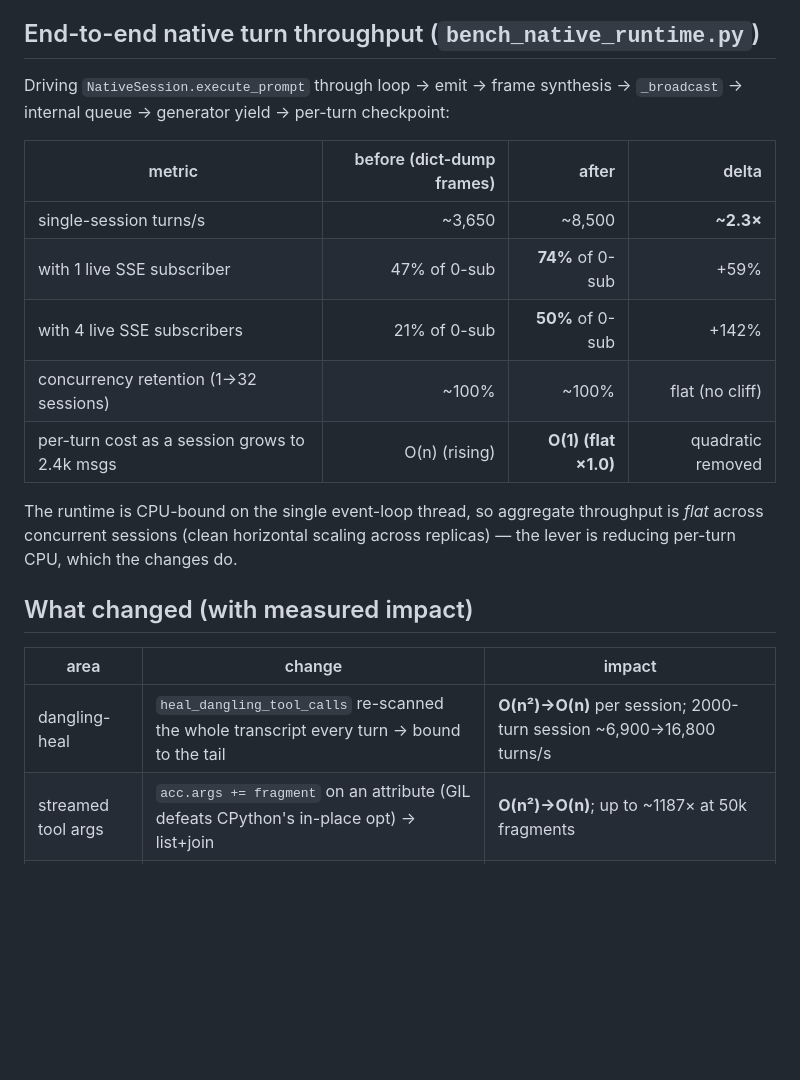
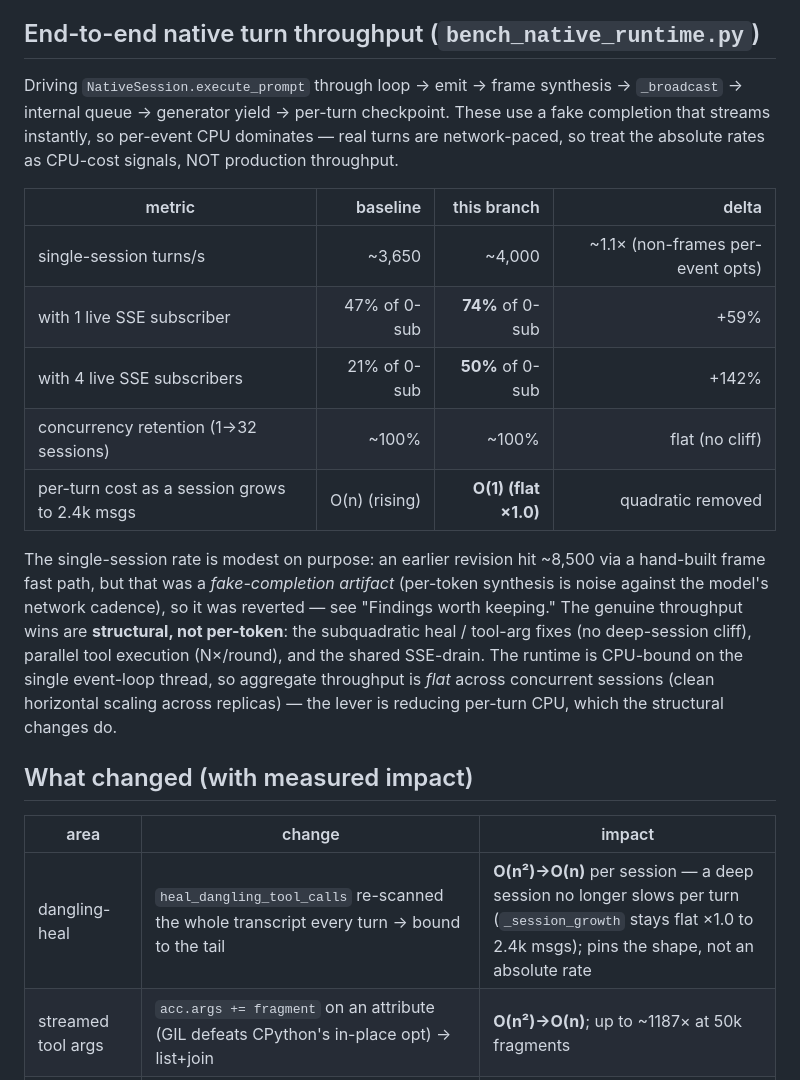
Before and after one commit to listar2000/agent-sdk, a Markdown page: benchmark/NATIVE_SCALABILITY.md, the part around the change. Rendered like a GitHub page; blank space fills up the shorter version.

Commit message:
docs(bench): correct stale single-session throughput numbers post frames-removal
The throughput table predated the frame fast-path removal (d180940). It claimed
single-session ~3,650 → ~8,500 turns/s (**~2.3×**) and framed the whole table as
'before dict-dump frames → after' — but the branch's FINAL state IS dict-dump
frames (the FrameEncoder was reverted as a fake-completion artifact). Running the
bench on HEAD now gives ~4,000 turns/s, so the doc oversold a 2.3× single-session
win the PR no longer delivers.

Corrected: single-session ~3,650 → ~4,000 (~1.1×, from the non-frames per-event
opts that survive), with prose explaining the reverted ~8,500 was synthetic
(per-token synthesis is noise vs the model's network cadence) and that the
genuine throughput wins are STRUCTURAL — subquadratic heal/tool-args, parallel
tools, shared SSE-drain — not per-token. Also softened the heal row's absolute
'~6,900→16,800 turns/s' (same pre-removal measurement) to the shape it actually
pins (O(n²)→O(n); _session_growth flat ×1.0). Doc only; found by running the
bench against HEAD and diffing the doc.

Co-Authored-By: Claude Opus 4.8 (1M context) <noreply@anthropic.com>

```diff
--- a/benchmark/NATIVE_SCALABILITY.md
+++ b/benchmark/NATIVE_SCALABILITY.md
@@ -26,25 +26,34 @@ machine, the ratios reproduce.
 ## End-to-end native turn throughput (`bench_native_runtime.py`)
 
 Driving `NativeSession.execute_prompt` through loop → emit → frame synthesis →
-`_broadcast` → internal queue → generator yield → per-turn checkpoint:
+`_broadcast` → internal queue → generator yield → per-turn checkpoint. These use
+a fake completion that streams instantly, so per-event CPU dominates — real turns
+are network-paced, so treat the absolute rates as CPU-cost signals, NOT
+production throughput.
 
-| metric | before (dict-dump frames) | after | delta |
+| metric | baseline | this branch | delta |
 |---|---:|---:|---:|
-| single-session turns/s | ~3,650 | ~8,500 | **~2.3×** |
+| single-session turns/s | ~3,650 | ~4,000 | ~1.1× (non-frames per-event opts) |
 | with 1 live SSE subscriber | 47% of 0-sub | **74%** of 0-sub | +59% |
 | with 4 live SSE subscribers | 21% of 0-sub | **50%** of 0-sub | +142% |
 | concurrency retention (1→32 sessions) | ~100% | ~100% | flat (no cliff) |
 | per-turn cost as a session grows to 2.4k msgs | O(n) (rising) | **O(1) (flat ×1.0)** | quadratic removed |
 
-The runtime is CPU-bound on the single event-loop thread, so aggregate
-throughput is *flat* across concurrent sessions (clean horizontal scaling
-across replicas) — the lever is reducing per-turn CPU, which the changes do.
+The single-session rate is modest on purpose: an earlier revision hit ~8,500 via
+a hand-built frame fast path, but that was a *fake-completion artifact* (per-token
+synthesis is noise against the model's network cadence), so it was reverted — see
+"Findings worth keeping." The genuine throughput wins are **structural, not
+per-token**: the subquadratic heal / tool-arg fixes (no deep-session cliff),
+parallel tool execution (N×/round), and the shared SSE-drain. The runtime is
+CPU-bound on the single event-loop thread, so aggregate throughput is *flat*
+across concurrent sessions (clean horizontal scaling across replicas) — the lever
+is reducing per-turn CPU, which the structural changes do.
 
 ## What changed (with measured impact)
 
 | area | change | impact |
 |---|---|---|
-| dangling-heal | `heal_dangling_tool_calls` re-scanned the whole transcript every turn → bound to the tail | **O(n²)→O(n)** per session; 2000-turn session ~6,900→16,800 turns/s |
+| dangling-heal | `heal_dangling_tool_calls` re-scanned the whole transcript every turn → bound to the tail | **O(n²)→O(n)** per session — a deep session no longer slows per turn (`_session_growth` stays flat ×1.0 to 2.4k msgs); pins the shape, not an absolute rate |
 | streamed tool args | `acc.args += fragment` on an attribute (GIL defeats CPython's in-place opt) → list+join | **O(n²)→O(n)**; up to ~1187× at 50k fragments |
 | **SSE drain (shared)** | `iterate_subscriber` armed an `asyncio.wait_for` timer per event → `get_nowait` hot path, timer only when idle | 1 subscriber **47%→74%**, 4 subs **21%→50%** of 0-sub; all providers |
 | internal queue | unbounded SPSC handoff → `put_nowait` / `get_nowait`-first | ~124 coroutine allocs/turn eliminated (GC/resource); +3-5% streaming |
```
